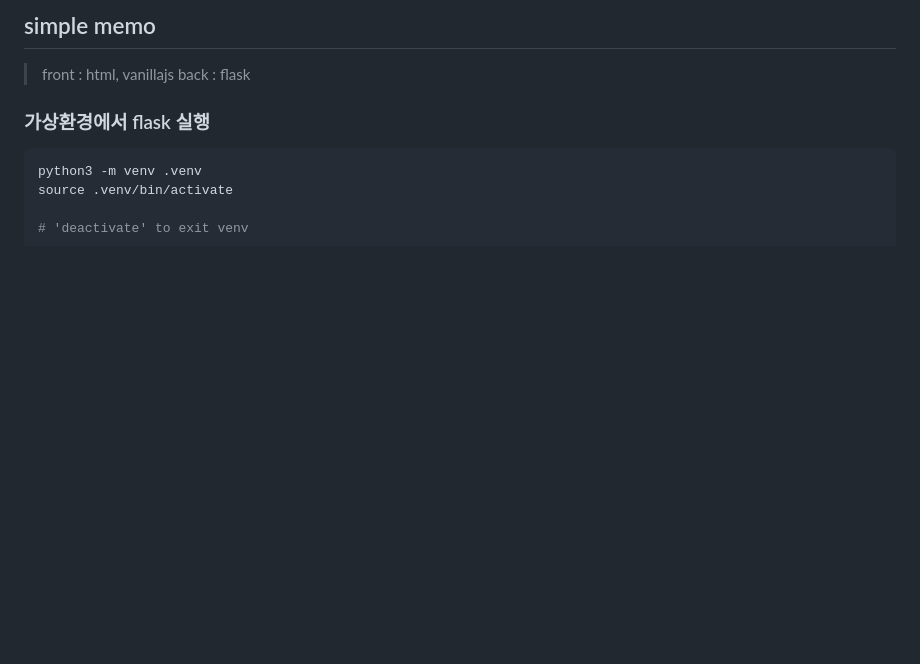
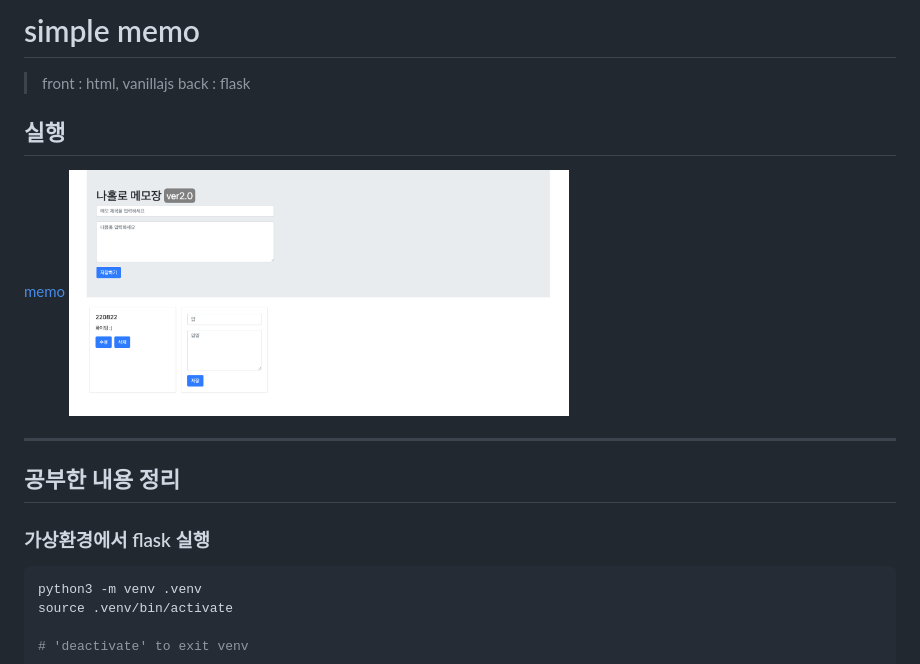
Before and after one commit to yeonwooz/memo, a Markdown page: README.md, the part around the change printed below. Drawn GitHub-style; pictures changed too: static/self-memo.png (added); blank space fills up the shorter version.

Commit message:
리드미 업데이트

```diff
--- a/README.md
+++ b/README.md
@@ -1,7 +1,16 @@
-## simple memo
+# simple memo
 
 > front : html, vanillajs
 > back : flask
+
+## 실행
+
+[memo](http://13.209.87.33/)
+<img alt="self memo app" src="./static/self-memo.png" width="500"/>
+
+---
+
+## 공부한 내용 정리
 
 ### 가상환경에서 flask 실행
 
```
Also changed, not shown: other parts of README.md (+2 -0 lines).
